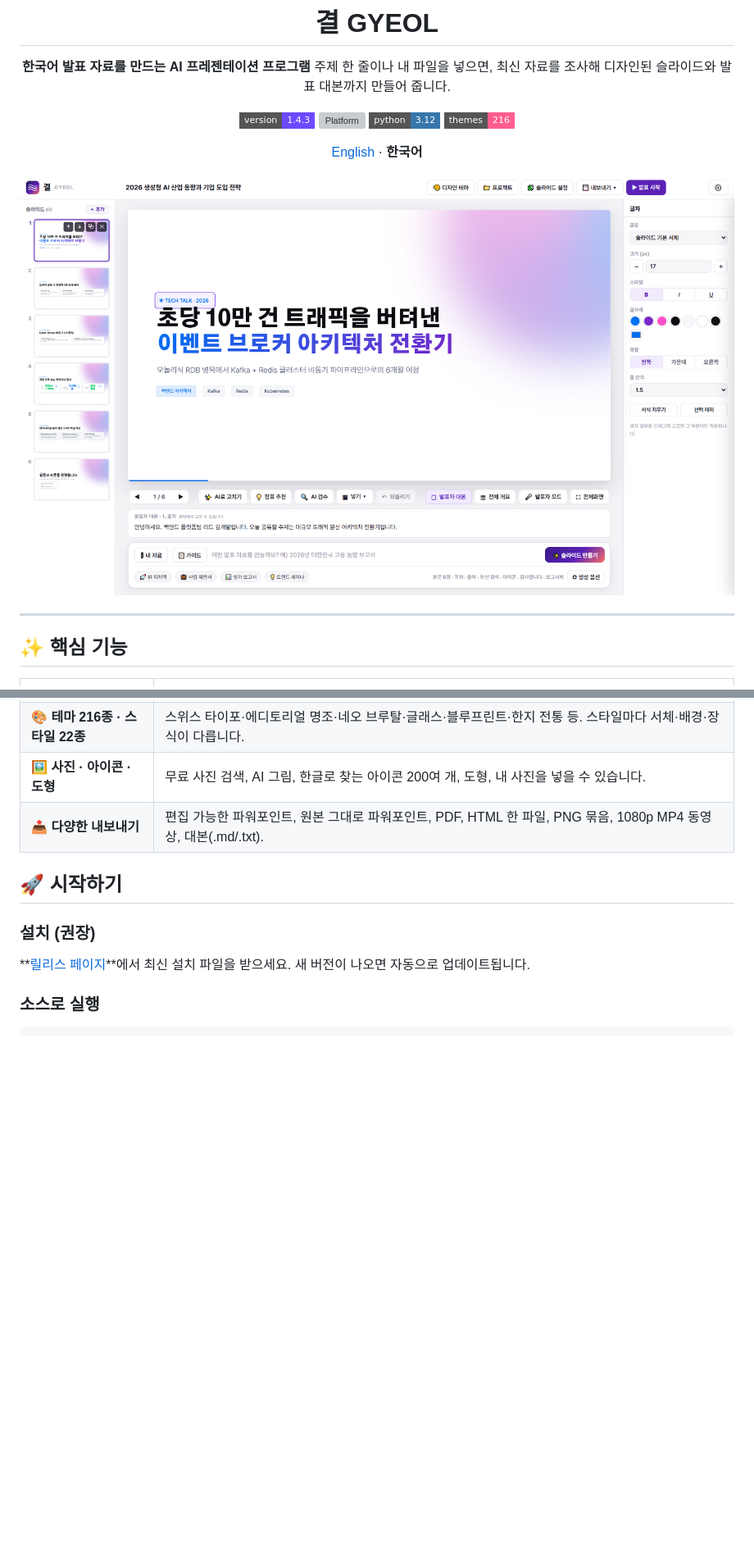
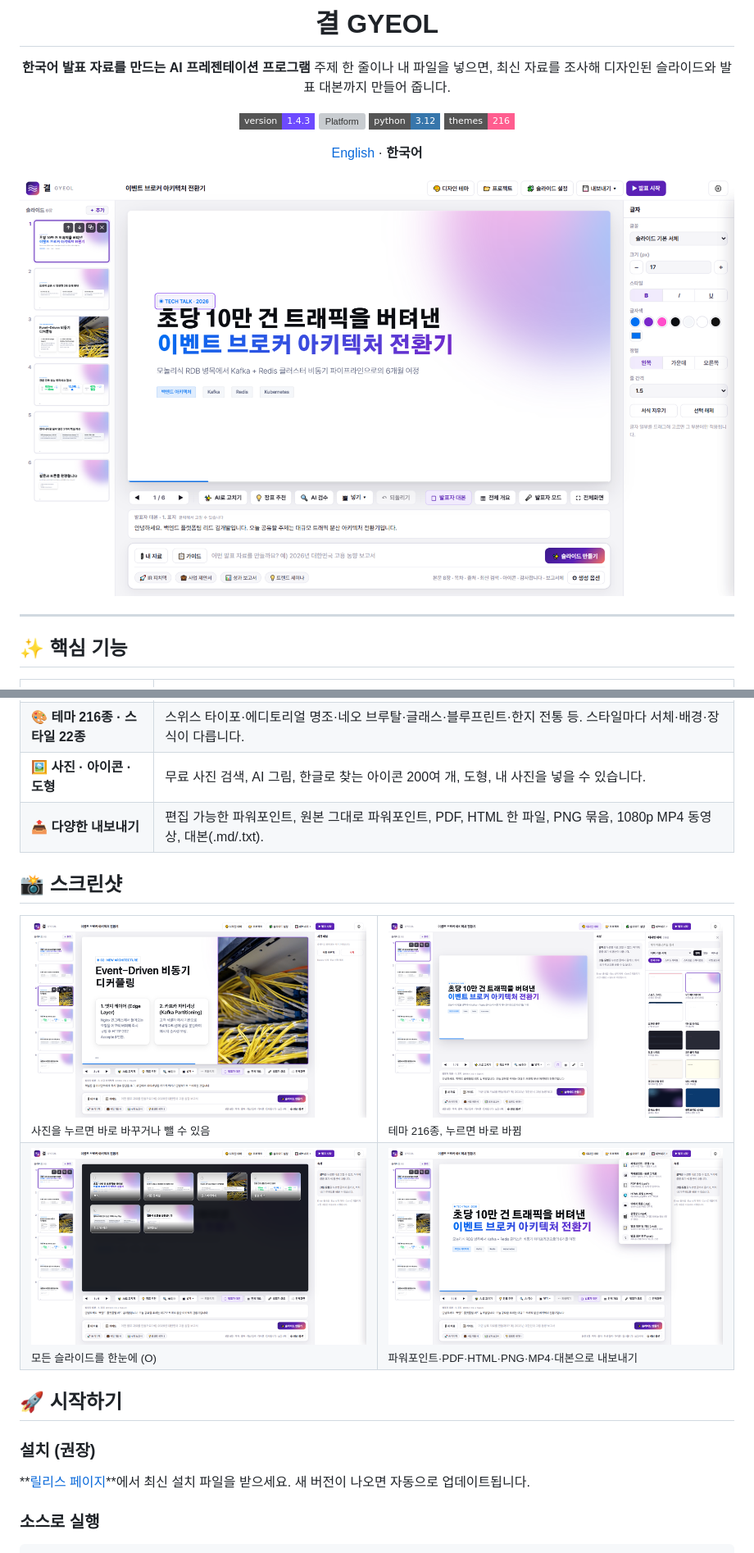
Before and after one commit to lsszz2100/gyeol, a Markdown page: README.ko.md, 2 parts joined by grey strips. Shown at 82% size. GitHub-like rendering; pictures changed too: docs/images/01_edit_text.png (added), docs/images/02_edit_photo.png (added), docs/images/03_themes.png (added); badges without logos; blank space fills up the shorter version; grey boxes are pictures that could not be loaded.

Commit message:
README: 스크린샷 5장 (견본 덱, 개인정보 없음)
Co-Authored-By: Claude Opus 5.5 <noreply@anthropic.com>

```diff
--- a/README.ko.md
+++ b/README.ko.md
@@ -14,7 +14,7 @@
 
 [English](README.md) · **한국어**
 
-<img src="docs/images/editor.png" width="900" alt="결 편집 화면: 슬라이드 목록, 슬라이드, 오른쪽 속성 패널">
+<img src="docs/images/01_edit_text.png" width="900" alt="결 편집 화면: 슬라이드 목록, 슬라이드, 오른쪽 속성 패널">
 
 </div>
 
@@ -32,6 +32,19 @@
 | 🎨 **테마 216종 · 스타일 22종** | 스위스 타이포·에디토리얼 명조·네오 브루탈·글래스·블루프린트·한지 전통 등. 스타일마다 서체·배경·장식이 다릅니다. |
 | 🖼 **사진 · 아이콘 · 도형** | 무료 사진 검색, AI 그림, 한글로 찾는 아이콘 200여 개, 도형, 내 사진을 넣을 수 있습니다. |
 | 📤 **다양한 내보내기** | 편집 가능한 파워포인트, 원본 그대로 파워포인트, PDF, HTML 한 파일, PNG 묶음, 1080p MP4 동영상, 대본(.md/.txt). |
+
+## 📸 스크린샷
+
+<table>
+<tr>
+<td width="50%"><img src="docs/images/02_edit_photo.png" alt="사진을 누르면 바로 바꾸거나 뺄 수 있음"><br><sub>사진을 누르면 바로 바꾸거나 뺄 수 있음</sub></td>
+<td width="50%"><img src="docs/images/03_themes.png" alt="테마 216종, 누르면 바로 바뀜"><br><sub>테마 216종, 누르면 바로 바뀜</sub></td>
+</tr>
+<tr>
+<td width="50%"><img src="docs/images/04_overview.png" alt="모든 슬라이드를 한눈에 (O)"><br><sub>모든 슬라이드를 한눈에 (O)</sub></td>
+<td width="50%"><img src="docs/images/05_export.png" alt="파워포인트·PDF·HTML·PNG·MP4·대본으로 내보내기"><br><sub>파워포인트·PDF·HTML·PNG·MP4·대본으로 내보내기</sub></td>
+</tr>
+</table>
 
 ## 🚀 시작하기
 
```
Also changed, not shown: README.md (+14 -1 lines).
